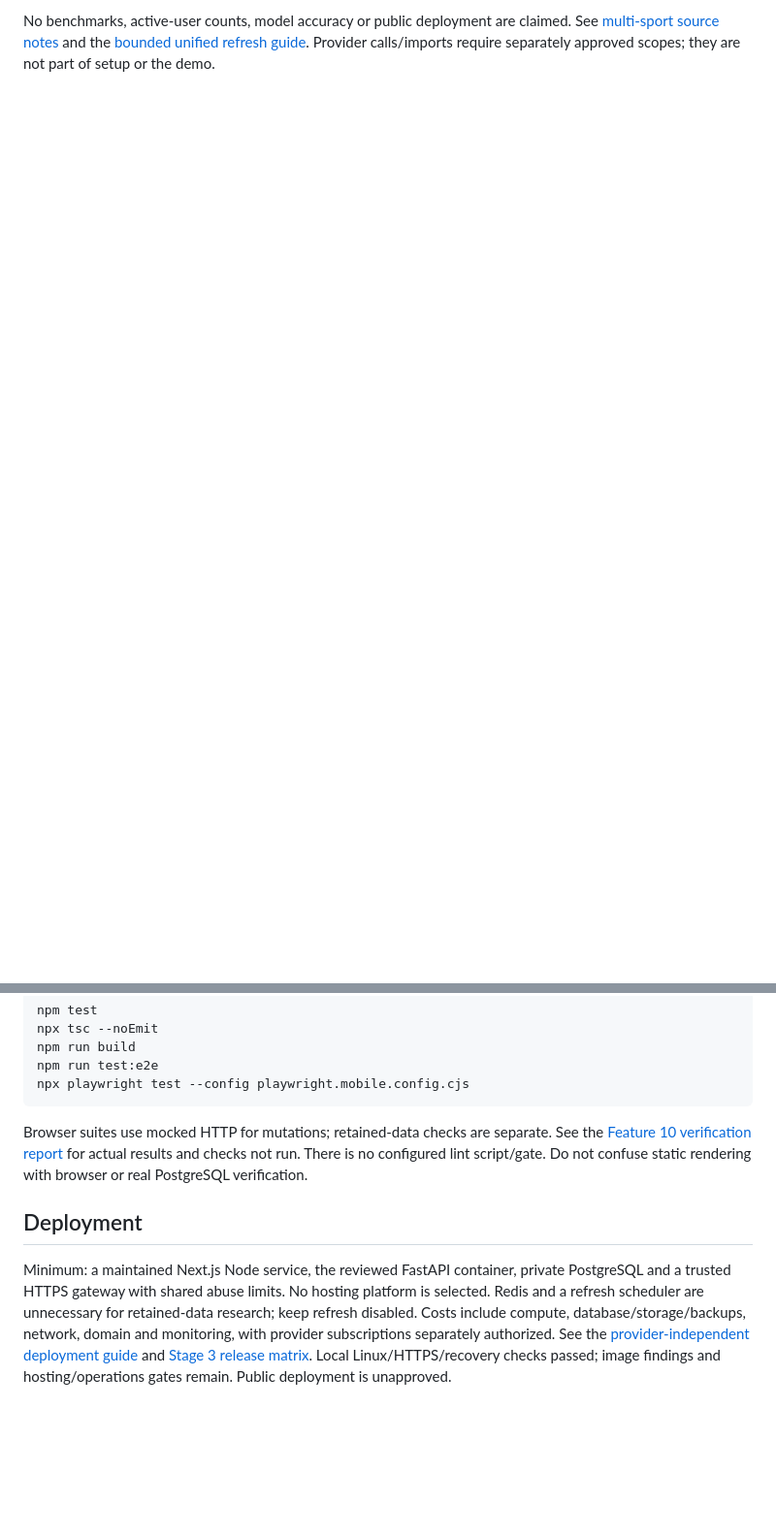
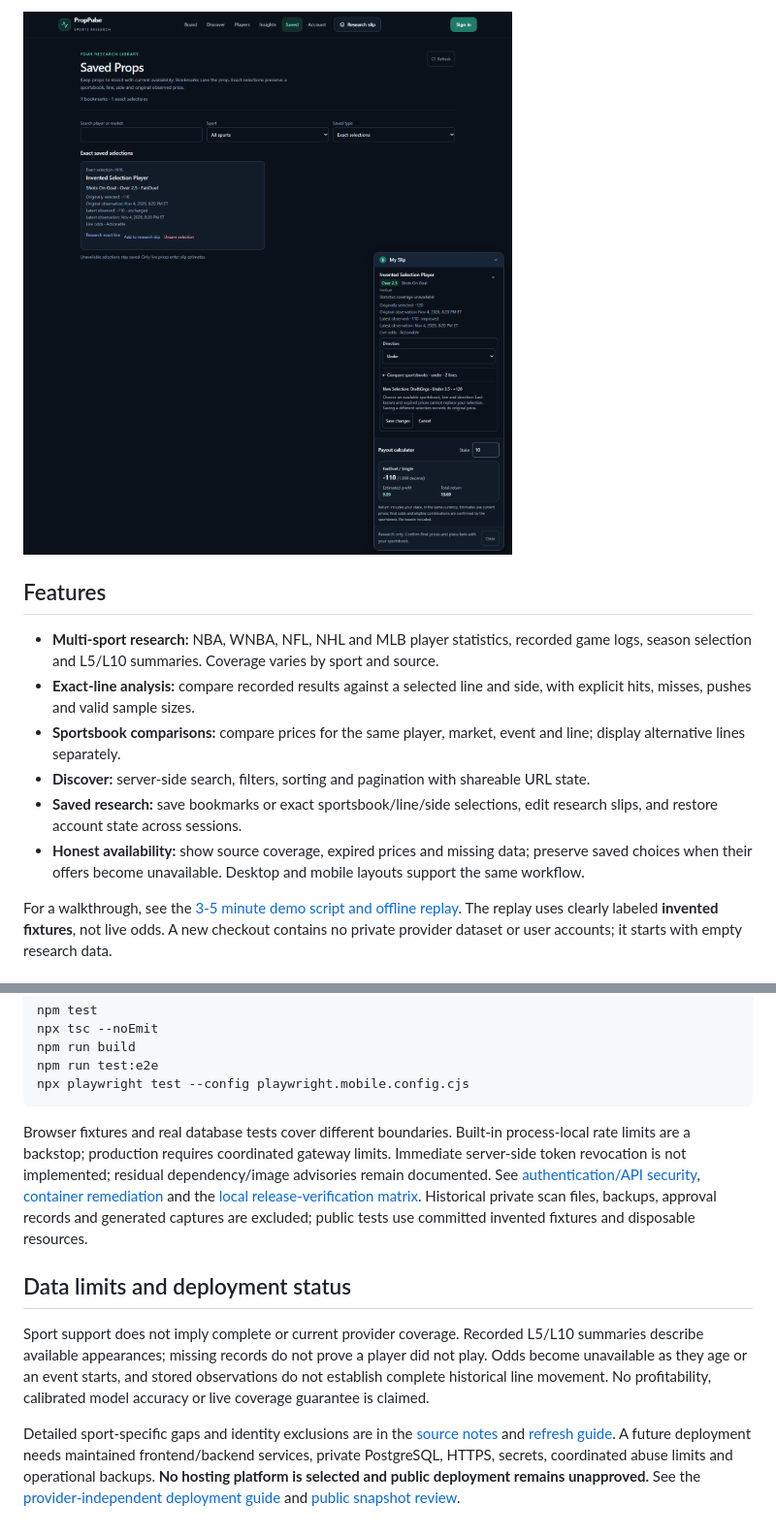
Before and after one commit to StevenChen2419/PropPulse, a Markdown page: README.md, 2 parts joined by grey strips. Shown at 97% size. Rendered like a GitHub page; pictures changed too: docs/images/saved-selections-slip.png (added); folded sections open; blank space fills up the shorter version.

````diff
--- a/README.md
+++ b/README.md
@@ -51,2 +34,16 @@ Known retained-data limitations:
 
-No benchmarks, active-user counts, model accuracy or public deployment are claimed. See [multi-sport source notes](docs/phase-8-multi-sport.md) and the [bounded unified refresh guide](docs/phase-9-unified-refresh.md). Provider calls/imports require separately approved scopes; they are not part of setup or the demo.
+[![Saved synthetic NHL selection beside an open research-slip editor previewing an Under 3.5 DraftKings choice with Save changes and Cancel controls](docs/images/saved-selections-slip.png)](docs/images/saved-selections-slip.png)
+
+</details>
+
+## Features
+
+- **Multi-sport research:** NBA, WNBA, NFL, NHL and MLB player statistics, recorded game logs, season selection and L5/L10 summaries. Coverage varies by sport and source.
+- **Exact-line analysis:** compare recorded results against a selected line and side, with explicit hits, misses, pushes and valid sample sizes.
+- **Sportsbook comparisons:** compare prices for the same player, market, event and line; display alternative lines separately.
+- **Discover:** server-side search, filters, sorting and pagination with shareable URL state.
+- **Saved research:** save bookmarks or exact sportsbook/line/side selections, edit research slips, and restore account state across sessions.
+- **Honest availability:** show source coverage, expired prices and missing data; preserve saved choices when their offers become unavailable. Desktop and mobile layouts support the same workflow.
+
+For a walkthrough, see the [3-5 minute demo script and offline replay](docs/portfolio-demo.md). The replay uses clearly labeled **invented fixtures**, not live odds. A new checkout contains no private provider dataset or user accounts; it starts with empty research data.
+
@@ -127,8 +133,10 @@ npm run test:e2e
 npx playwright test --config playwright.mobile.config.cjs
 ```
 
-Browser suites use mocked HTTP for mutations; retained-data checks are separate. See the [Feature 10 verification report](docs/phase-9-feature-10-readiness.md) for actual results and checks not run. There is no configured lint script/gate. Do not confuse static rendering with browser or real PostgreSQL verification.
+Browser fixtures and real database tests cover different boundaries. Built-in process-local rate limits are a backstop; production requires coordinated gateway limits. Immediate server-side token revocation is not implemented; residual dependency/image advisories remain documented. See [authentication/API security](docs/security-stage2-auth-api.md), [container remediation](docs/container-image-remediation.md) and the [local release-verification matrix](docs/security-stage3-production-verification.md). Historical private scan files, backups, approval records and generated captures are excluded; public tests use committed invented fixtures and disposable resources.
 
-## Deployment
+## Data limits and deployment status
 
-Minimum: a maintained Next.js Node service, the reviewed FastAPI container, private PostgreSQL and a trusted HTTPS gateway with shared abuse limits. No hosting platform is selected. Redis and a refresh scheduler are unnecessary for retained-data research; keep refresh disabled. Costs include compute, database/storage/backups, network, domain and monitoring, with provider subscriptions separately authorized. See the [provider-independent deployment guide](docs/milestone-3h-staging-recovery.md#current-deployment-guide) and [Stage 3 release matrix](docs/security-stage3-production-verification.md). Local Linux/HTTPS/recovery checks passed; image findings and hosting/operations gates remain. Public deployment is unapproved.
+Sport support does not imply complete or current provider coverage. Recorded L5/L10 summaries describe available appearances; missing records do not prove a player did not play. Odds become unavailable as they age or an event starts, and stored observations do not establish complete historical line movement. No profitability, calibrated model accuracy or live coverage guarantee is claimed.
+
+Detailed sport-specific gaps and identity exclusions are in the [source notes](docs/phase-8-multi-sport.md) and [refresh guide](docs/phase-9-unified-refresh.md). A future deployment needs maintained frontend/backend services, private PostgreSQL, HTTPS, secrets, coordinated abuse limits and operational backups. **No hosting platform is selected and public deployment remains unapproved.** See the [provider-independent deployment guide](docs/milestone-3h-staging-recovery.md#current-deployment-guide) and [public snapshot review](PUBLICATION.md).
````
Also changed, not shown: other parts of README.md (+53 -61 lines), docs/images/discover-dashboard.png (added), docs/images/exact-line-research.png (added).
